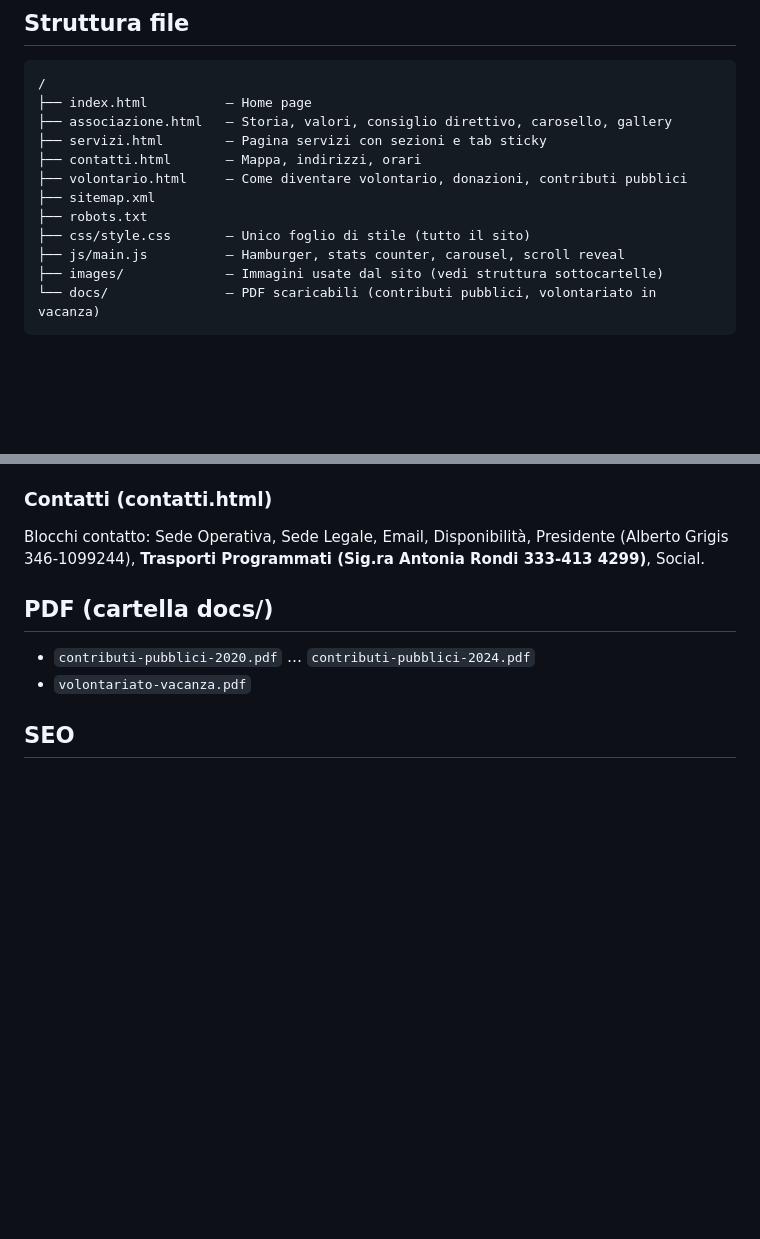
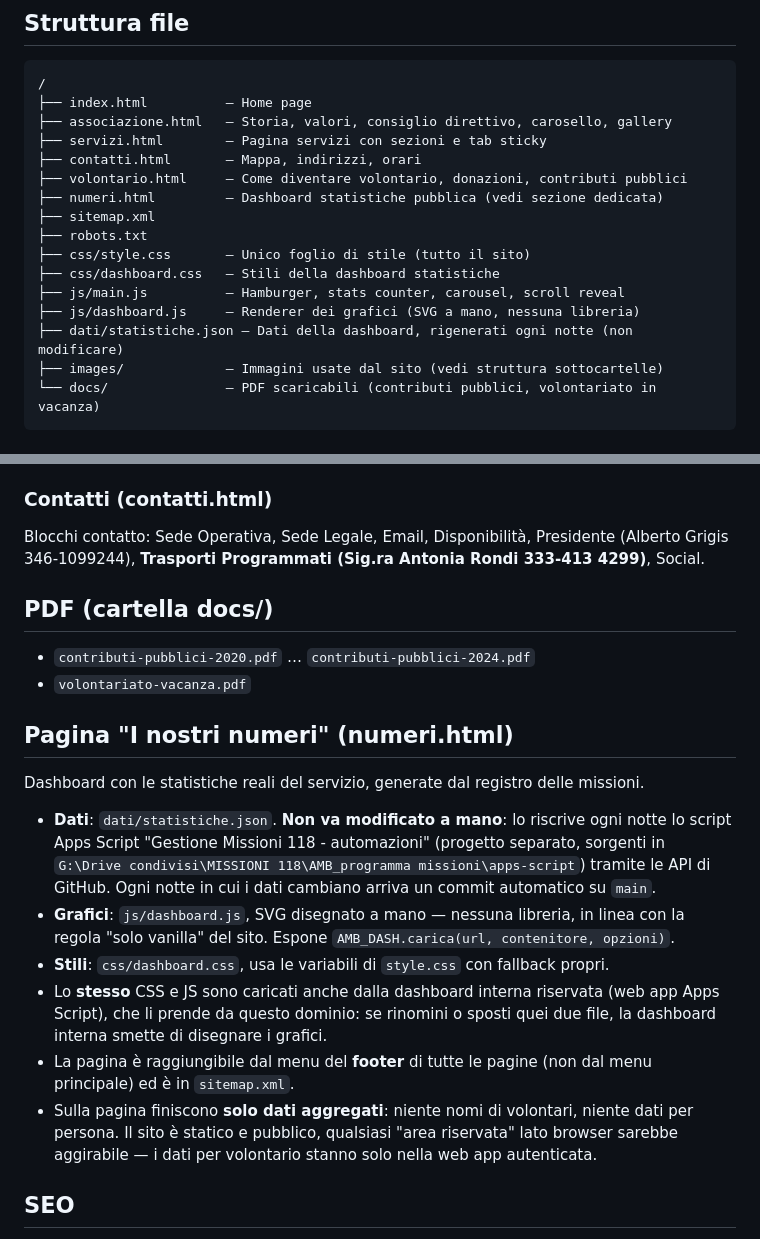
Before and after one commit to albo94/ambulanzaselvinoaviatico, a Markdown page: CLAUDE.md, 2 parts joined by grey strips. Drawn GitHub-style; blank space fills up the shorter version.

Commit message:
Documenta la pagina numeri e la dashboard
Co-Authored-By: Claude Opus 5 <noreply@anthropic.com>

````diff
--- a/CLAUDE.md
+++ b/CLAUDE.md
@@ -13,10 +13,14 @@ Repository: `https://github.com/albo94/ambulanzaselvinoaviatico`
 ├── servizi.html        – Pagina servizi con sezioni e tab sticky
 ├── contatti.html       – Mappa, indirizzi, orari
 ├── volontario.html     – Come diventare volontario, donazioni, contributi pubblici
+├── numeri.html         – Dashboard statistiche pubblica (vedi sezione dedicata)
 ├── sitemap.xml
 ├── robots.txt
 ├── css/style.css       – Unico foglio di stile (tutto il sito)
+├── css/dashboard.css   – Stili della dashboard statistiche
 ├── js/main.js          – Hamburger, stats counter, carousel, scroll reveal
+├── js/dashboard.js     – Renderer dei grafici (SVG a mano, nessuna libreria)
+├── dati/statistiche.json – Dati della dashboard, rigenerati ogni notte (non modificare)
 ├── images/             – Immagini usate dal sito (vedi struttura sottocartelle)
 └── docs/               – PDF scaricabili (contributi pubblici, volontariato in vacanza)
 ```
@@ -149,6 +153,26 @@ Blocchi contatto: Sede Operativa, Sede Legale, Email, Disponibilità, Presidente
 - `contributi-pubblici-2020.pdf` … `contributi-pubblici-2024.pdf`
 - `volontariato-vacanza.pdf`
 
+## Pagina "I nostri numeri" (numeri.html)
+
+Dashboard con le statistiche reali del servizio, generate dal registro delle missioni.
+
+- **Dati**: `dati/statistiche.json`. **Non va modificato a mano**: lo riscrive ogni notte
+  lo script Apps Script "Gestione Missioni 118 - automazioni" (progetto separato, sorgenti
+  in `G:\Drive condivisi\MISSIONI 118\AMB_programma missioni\apps-script`) tramite le
+  API di GitHub. Ogni notte in cui i dati cambiano arriva un commit automatico su `main`.
+- **Grafici**: `js/dashboard.js`, SVG disegnato a mano — nessuna libreria, in linea con la
+  regola "solo vanilla" del sito. Espone `AMB_DASH.carica(url, contenitore, opzioni)`.
+- **Stili**: `css/dashboard.css`, usa le variabili di `style.css` con fallback propri.
+- Lo **stesso** CSS e JS sono caricati anche dalla dashboard interna riservata (web app
+  Apps Script), che li prende da questo dominio: se rinomini o sposti quei due file,
+  la dashboard interna smette di disegnare i grafici.
+- La pagina è raggiungibile dal menu del **footer** di tutte le pagine (non dal menu
+  principale) ed è in `sitemap.xml`.
+- Sulla pagina finiscono **solo dati aggregati**: niente nomi di volontari, niente dati
+  per persona. Il sito è statico e pubblico, qualsiasi "area riservata" lato browser
+  sarebbe aggirabile — i dati per volontario stanno solo nella web app autenticata.
+
 ## SEO
 
 - Canonical, geo meta, Open Graph, Twitter Card su tutte le pagine
````
